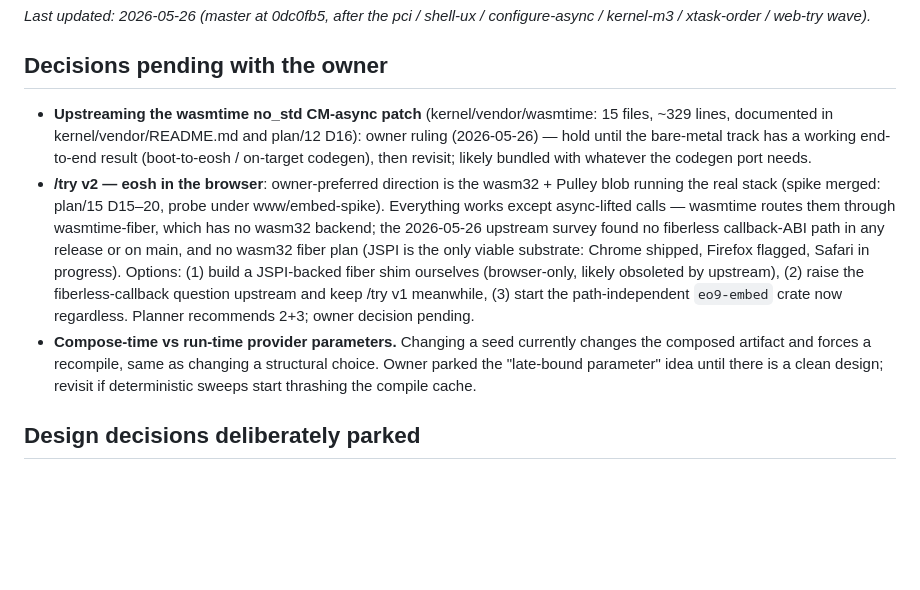
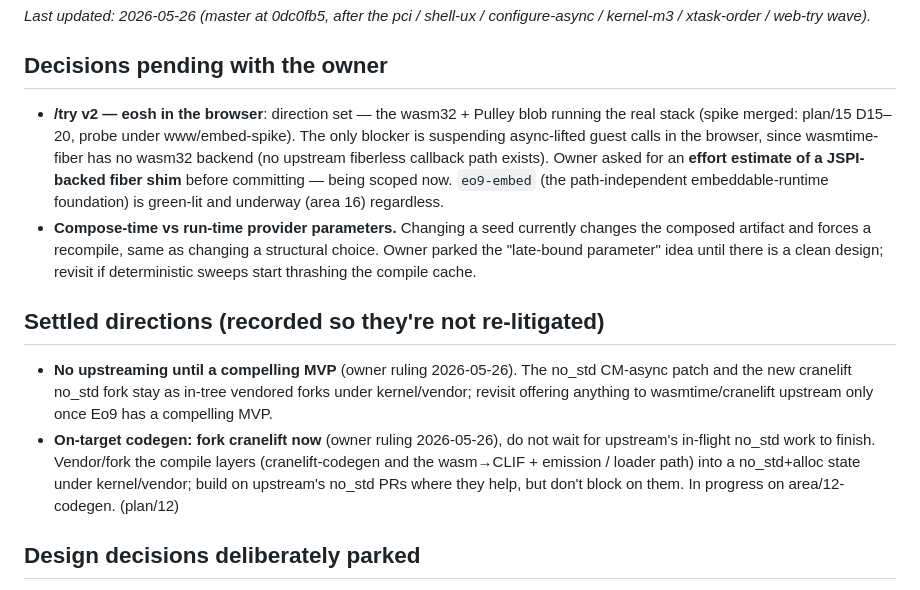
Before and after one commit to wyager/eo9, a Markdown page: GAPS.md, the part around the change. GitHub-like rendering; blank space fills up the shorter version.

Commit message:
Docs: record on-target-codegen fork, eo9-embed go, JSPI-shim estimate, and upstreaming deferral

```diff
--- a/GAPS.md
+++ b/GAPS.md
@@ -8,21 +8,25 @@ xtask-order / web-try wave)._
 
 ## Decisions pending with the owner
 
-- **Upstreaming the wasmtime no_std CM-async patch** (kernel/vendor/wasmtime: 15 files, ~329 lines,
-  documented in kernel/vendor/README.md and plan/12 D16): owner ruling (2026-05-26) — hold until the
-  bare-metal track has a working end-to-end result (boot-to-eosh / on-target codegen), then revisit; likely
-  bundled with whatever the codegen port needs.
-- **/try v2 — eosh in the browser**: owner-preferred direction is the wasm32 + Pulley blob running the real
-  stack (spike merged: plan/15 D15–20, probe under www/embed-spike). Everything works except async-lifted
-  calls — wasmtime routes them through wasmtime-fiber, which has no wasm32 backend; the 2026-05-26 upstream
-  survey found no fiberless callback-ABI path in any release or on main, and no wasm32 fiber plan (JSPI is
-  the only viable substrate: Chrome shipped, Firefox flagged, Safari in progress). Options: (1) build a
-  JSPI-backed fiber shim ourselves (browser-only, likely obsoleted by upstream), (2) raise the
-  fiberless-callback question upstream and keep /try v1 meanwhile, (3) start the path-independent
-  `eo9-embed` crate now regardless. Planner recommends 2+3; owner decision pending.
+- **/try v2 — eosh in the browser**: direction set — the wasm32 + Pulley blob running the real stack (spike
+  merged: plan/15 D15–20, probe under www/embed-spike). The only blocker is suspending async-lifted guest
+  calls in the browser, since wasmtime-fiber has no wasm32 backend (no upstream fiberless callback path
+  exists). Owner asked for an **effort estimate of a JSPI-backed fiber shim** before committing — being
+  scoped now. `eo9-embed` (the path-independent embeddable-runtime foundation) is green-lit and underway
+  (area 16) regardless.
 - **Compose-time vs run-time provider parameters.** Changing a seed currently changes the composed artifact
   and forces a recompile, same as changing a structural choice. Owner parked the "late-bound parameter"
   idea until there is a clean design; revisit if deterministic sweeps start thrashing the compile cache.
+
+## Settled directions (recorded so they're not re-litigated)
+
+- **No upstreaming until a compelling MVP** (owner ruling 2026-05-26). The no_std CM-async patch and the new
+  cranelift no_std fork stay as in-tree vendored forks under kernel/vendor; revisit offering anything to
+  wasmtime/cranelift upstream only once Eo9 has a compelling MVP.
+- **On-target codegen: fork cranelift now** (owner ruling 2026-05-26), do not wait for upstream's in-flight
+  no_std work to finish. Vendor/fork the compile layers (cranelift-codegen and the wasm→CLIF + emission /
+  loader path) into a no_std+alloc state under kernel/vendor; build on upstream's no_std PRs where they
+  help, but don't block on them. In progress on area/12-codegen. (plan/12)
 
 ## Design decisions deliberately parked
 
```
Also changed, not shown: STATUS.md (+23 -20 lines).
